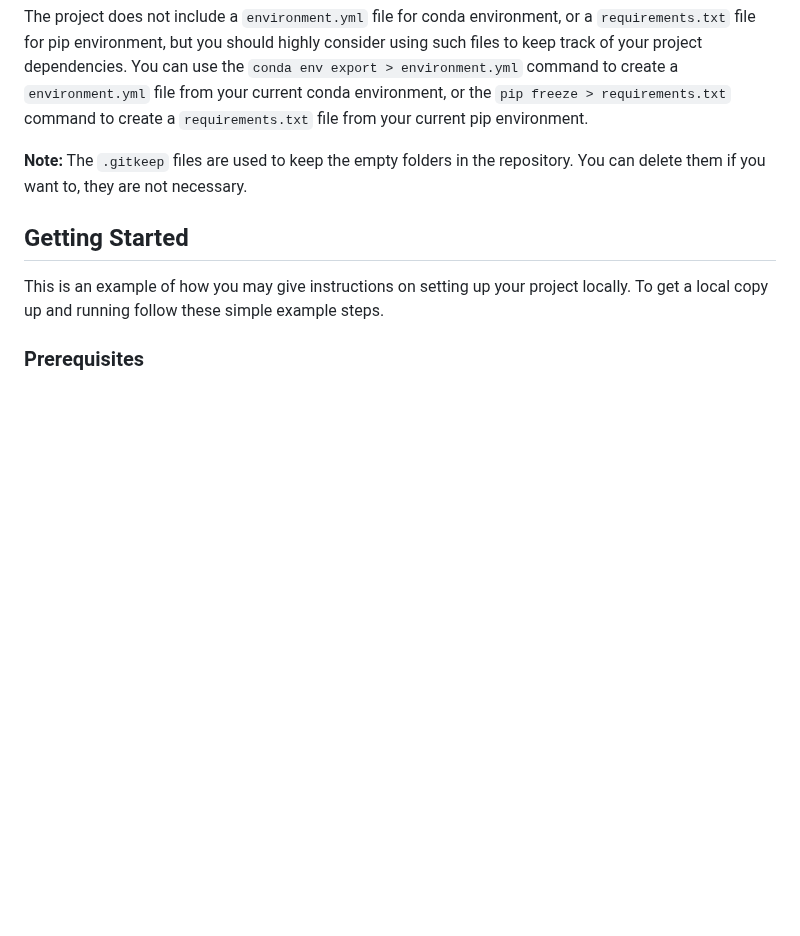
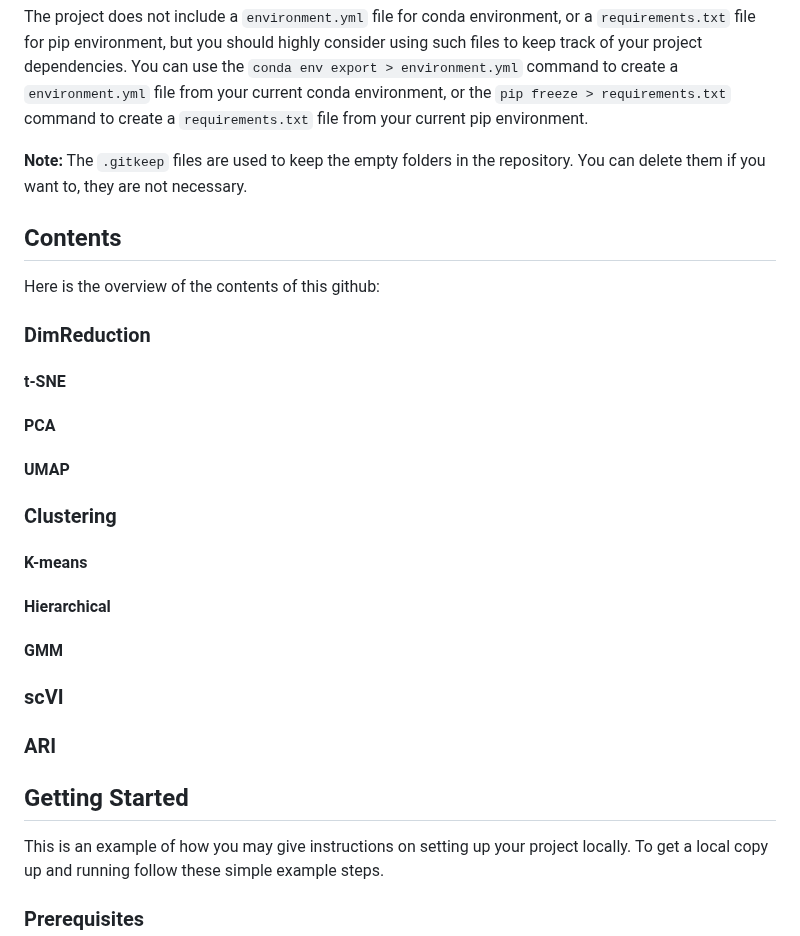
Before and after one commit to MarcusOlesen/Dataproject, a Markdown page: README.md, the part around the change. Rendered like a GitHub page; blank space fills up the shorter version.

```diff
--- a/README.md
+++ b/README.md
@@ -41,6 +41,20 @@ The project does not include a `environment.yml` file for conda environment, or
 
 **Note:** The `.gitkeep` files are used to keep the empty folders in the repository. You can delete them if you want to, they are not necessary.
 
+
+<!-- Contents -->
+## Contents
+Here is the overview of the contents of this github:
+### DimReduction
+#### t-SNE
+#### PCA
+#### UMAP
+### Clustering
+#### K-means
+#### Hierarchical
+#### GMM
+### scVI
+### ARI
 
 <!-- GETTING STARTED -->
 ## Getting Started
```
